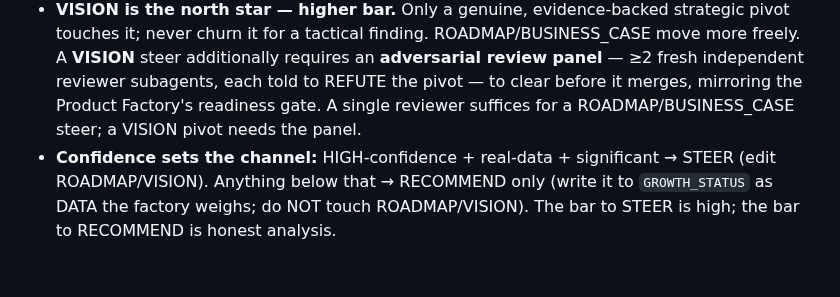
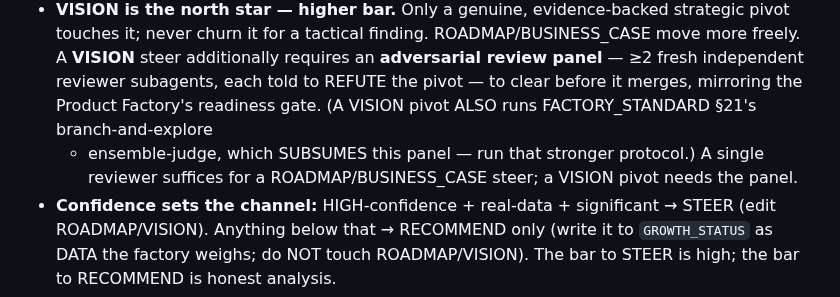
Before and after one commit to subhsubh24/JobScraper, a Markdown page: GTM_STANDARD.md, the part around the change. Drawn GitHub-style; blank space fills up the shorter version.

Commit message:
GTM_STANDARD §3: point the VISION-pivot panel to FACTORY_STANDARD §21 (which subsumes it)

```diff
--- a/GTM_STANDARD.md
+++ b/GTM_STANDARD.md
@@ -63,7 +63,8 @@ steer the product toward revenue — the Product Factory then executes the steer
   touches it; never churn it for a tactical finding. ROADMAP/BUSINESS_CASE move more freely.
   A **VISION** steer additionally requires an **adversarial review panel** — ≥2 fresh independent
   reviewer subagents, each told to REFUTE the pivot — to clear before it merges, mirroring the
-  Product Factory's readiness gate. A single reviewer suffices for a ROADMAP/BUSINESS_CASE steer;
+  Product Factory's readiness gate. (A VISION pivot ALSO runs FACTORY_STANDARD §21's branch-and-explore
+  + ensemble-judge, which SUBSUMES this panel — run that stronger protocol.) A single reviewer suffices for a ROADMAP/BUSINESS_CASE steer;
   a VISION pivot needs the panel.
 - **Confidence sets the channel:** HIGH-confidence + real-data + significant → STEER (edit
   ROADMAP/VISION). Anything below that → RECOMMEND only (write it to `GROWTH_STATUS` as DATA the
```
